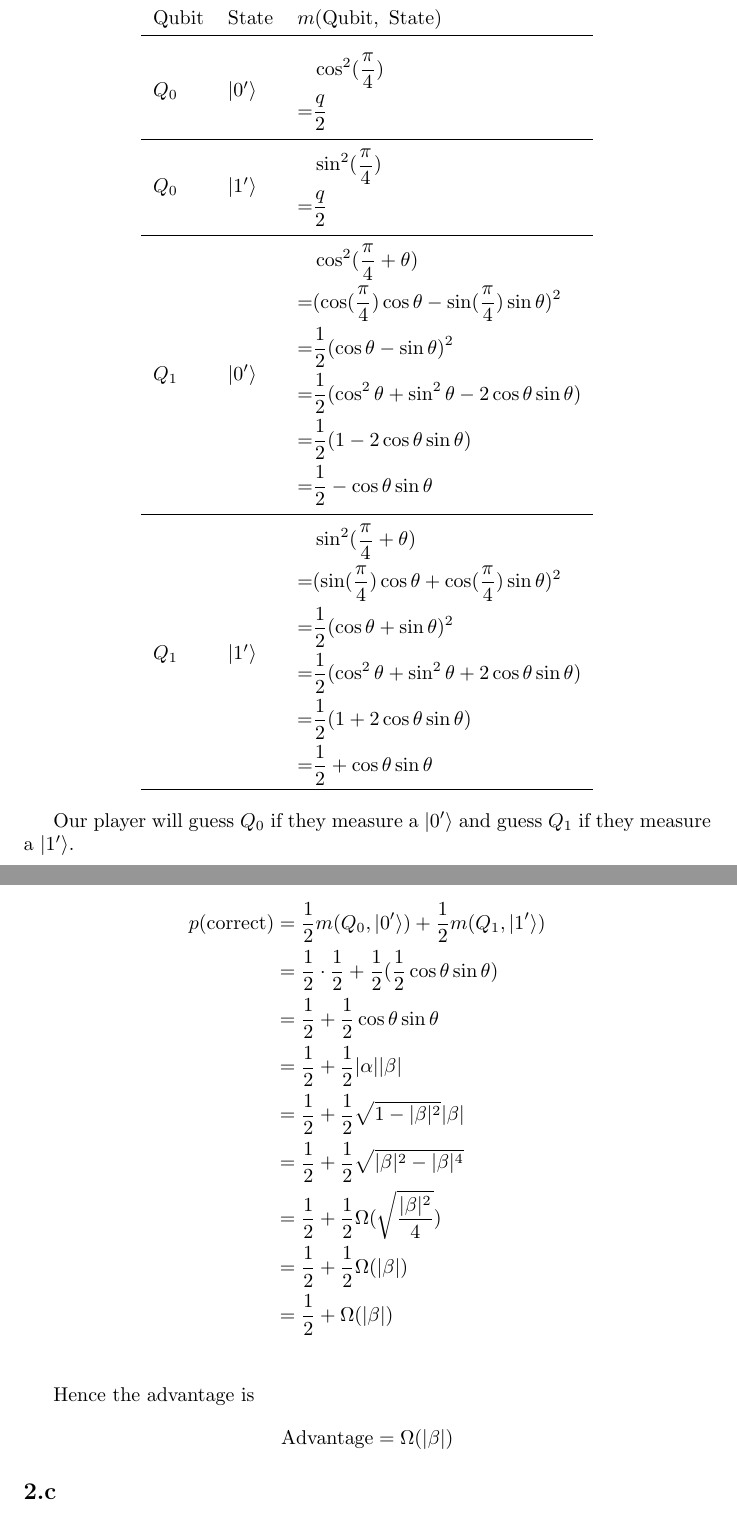
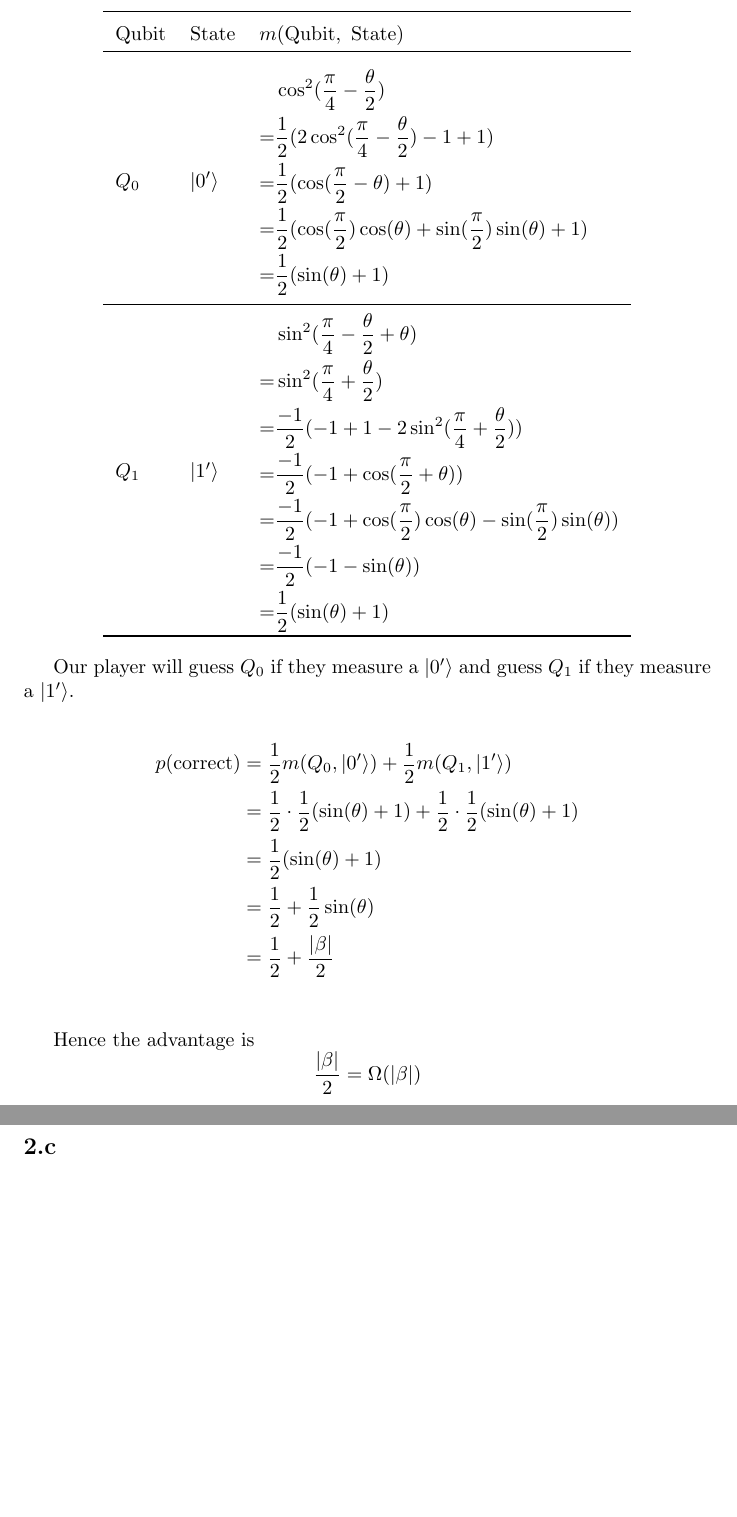
Before and after one commit to kittytastic/Y4-CW-AltComp-Quantum, a LaTeX document (report.tex, which reads Question/Q2.tex): two parts of pages 5 and 6 of 14 before the commit and two parts of pages 5 and 6 of 13 after it, joined at a grey line, cut so that both start at the same text, the shorter picture padded with empty space. Compiled offline with pdfLaTeX.

Commit message:
Finished Q2

```diff
--- a/Question/Q2.tex
+++ b/Question/Q2.tex
@@ -24,28 +25,24 @@ Let $m$ be the measuring function that returns the probability of measuring a qu
     \toprule
 Qubit& State&$m(\text{Qubit}, \text{ State})$\\
 \midrule
-\addlinespace[2ex]$Q_0$&$\ket{0'}$&$\begin{aligned}\phantom{ }&\cos^2(\frac{\pi}{4})\\=&\frac{q}{2}\end{aligned}$\\
-\specialrule{0.5pt}{1ex}{1ex}
-$Q_0$&$\ket{1'}$&$\begin{aligned}\phantom{ }&\sin^2(\frac{\pi}{4})\\=&\frac{q}{2}\end{aligned}$\\
-\specialrule{0.5pt}{1ex}{1ex}
-$Q_1$&$\ket{0'}$&$
+\addlinespace[2ex]$Q_0$&$\ket{0'}$&$
     \begin{aligned}
-        \phantom{ }&\cos^2(\frac{\pi}{4}+\theta)\\
-        =&(\cos(\frac{\pi}{4})\cos\theta-\sin(\frac{\pi}{4})\sin\theta)^2\\
-        =&\frac{1}{2}(\cos\theta -\sin\theta)^2\\
-        =&\frac{1}{2}(\cos^2\theta + \sin^2\theta - 2\cos\theta \sin\theta)\\
-        =&\frac{1}{2}(1 - 2\cos\theta \sin\theta)\\
-        =&\frac{1}{2} - \cos\theta \sin\theta
+        \phantom{ }&\cos^2(\frac{\pi}{4}-\frac{\theta}{2})\\
+        =&\frac{1}{2}(2\cos^2(\frac{\pi}{4}-\frac{\theta}{2})-1+1)\\
+        =&\frac{1}{2}(\cos(\frac{\pi}{2}-\theta)+ 1)\\
+        =&\frac{1}{2}(\cos(\frac{\pi}{2})\cos(\theta)+\sin(\frac{\pi}{2})\sin(\theta) +1)\\
+        =&\frac{1}{2}(\sin(\theta)  +1)\\
     \end{aligned}$\\
 \specialrule{0.5pt}{1ex}{1ex}
     $Q_1$&$\ket{1'}$&$
     \begin{aligned}
-        \phantom{ }&\sin^2(\frac{\pi}{4}+\theta)\\
-        =&(\sin(\frac{\pi}{4})\cos\theta+\cos(\frac{\pi}{4})\sin\theta)^2\\
-        =&\frac{1}{2}(\cos\theta +\sin\theta)^2\\
-        =&\frac{1}{2}(\cos^2\theta + \sin^2\theta + 2\cos\theta \sin\theta)\\
-        =&\frac{1}{2}(1 + 2\cos\theta \sin\theta)\\
-        =&\frac{1}{2} + \cos\theta \sin\theta
+        \phantom{ }&\sin^2(\frac{\pi}{4}-\frac{\theta}{2}+\theta)\\
+        =&\sin^2(\frac{\pi}{4}+\frac{\theta}{2})\\
+        =&\frac{-1}{2}(-1+1-2\sin^2(\frac{\pi}{4}+\frac{\theta}{2}))\\
+        =&\frac{-1}{2}(-1+\cos(\frac{\pi}{2}+\theta))\\
+        =&\frac{-1}{2}(-1+\cos(\frac{\pi}{2})\cos(\theta)-\sin(\frac{\pi}{2})\sin(\theta))\\
+        =&\frac{-1}{2}(-1-\sin(\theta))\\
+        =&\frac{1}{2}(\sin(\theta)+1)\\
     \end{aligned}$\\
     \bottomrule
 \end{tabular}
@@ -56,19 +53,15 @@ Our player will guess $Q_0$ if they measure a $\ket{0'}$ and guess $Q_1$ if they
 
 \begin{align*}
     p(\text{correct}) &= \frac{1}{2} m(Q_0, \ket{0'}) + \frac{1}{2} m(Q_1, \ket{1'})\\
-     &= \frac{1}{2}\cdot \frac{1}{2} + \frac{1}{2} (\frac{1}{2} \cos\theta \sin\theta)\\
-     &= \frac{1}{2} + \frac{1}{2} \cos\theta \sin\theta\\
-     &= \frac{1}{2} + \frac{1}{2} |\alpha| |\beta|\\
-     &= \frac{1}{2} + \frac{1}{2} \sqrt{1-|\beta|^2} |\beta|\\
-     &= \frac{1}{2} + \frac{1}{2} \sqrt{|\beta|^2-|\beta|^4}\\
-     &= \frac{1}{2} + \frac{1}{2} \Omega(\sqrt{\frac{|\beta|^2}{4}})\\
-     &= \frac{1}{2} + \frac{1}{2} \Omega(|\beta|)\\
-     &= \frac{1}{2} + \Omega(|\beta|)\\
+     &= \frac{1}{2}\cdot \frac{1}{2}(\sin(\theta)  +1) + \frac{1}{2} \cdot \frac{1}{2}(\sin(\theta)+1)\\
+     &= \frac{1}{2}(\sin(\theta)  +1) \\
+     &= \frac{1}{2} + \frac{1}{2}\sin(\theta) \\
+     &= \frac{1}{2} + \frac{|\beta|}{2} \\
 \end{align*}
 
 Hence the advantage is
 \[
-    \text{Advantage}=\Omega(|\beta|)
+    \frac{|\beta|}{2}=\Omega(|\beta|)
 \]
 
 
```
Also changed, not shown: Question/Q2.tex (3 more changed lines).
